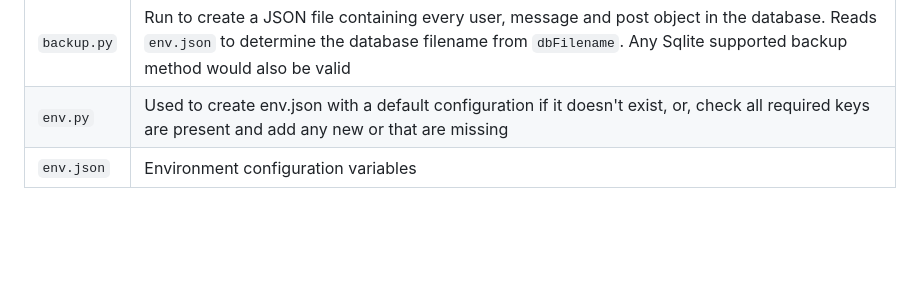
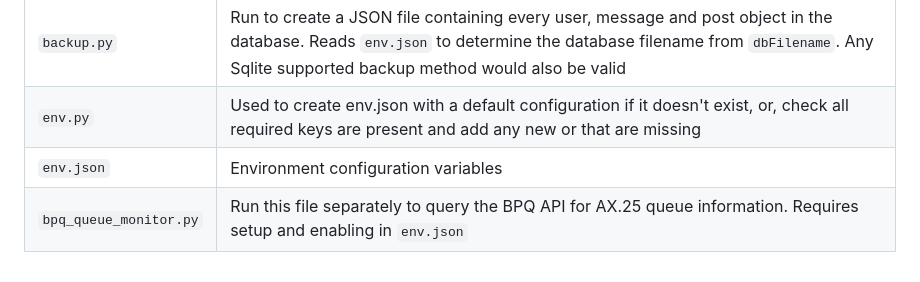
Before and after one commit to k-ahn2/wps, a Markdown page: docs/installation/INSTALLATION.md, the part around the change. Rendered like a GitHub page; blank space fills up the shorter version.

Commit message:
Update INSTALLATION.md with bpq_queue_monitor.py details
Added information about bpq_queue_monitor.py for querying BPQ API.

```diff
--- a/docs/installation/INSTALLATION.md
+++ b/docs/installation/INSTALLATION.md
@@ -123,3 +123,4 @@ Any new keys should first be added to `env.py`, which will automatically add the
 |`backup.py`|Run to create a JSON file containing every user, message and post object in the database. Reads `env.json` to determine the database filename from `dbFilename`. Any Sqlite supported backup method would also be valid|
 |`env.py`|Used to create env.json with a default configuration if it doesn't exist, or, check all required keys are present and add any new or that are missing|
 |`env.json`|Environment configuration variables|
+|`bpq_queue_monitor.py`|Run this file separately to query the BPQ API for AX.25 queue information. Requires setup and enabling in `env.json`|
```
